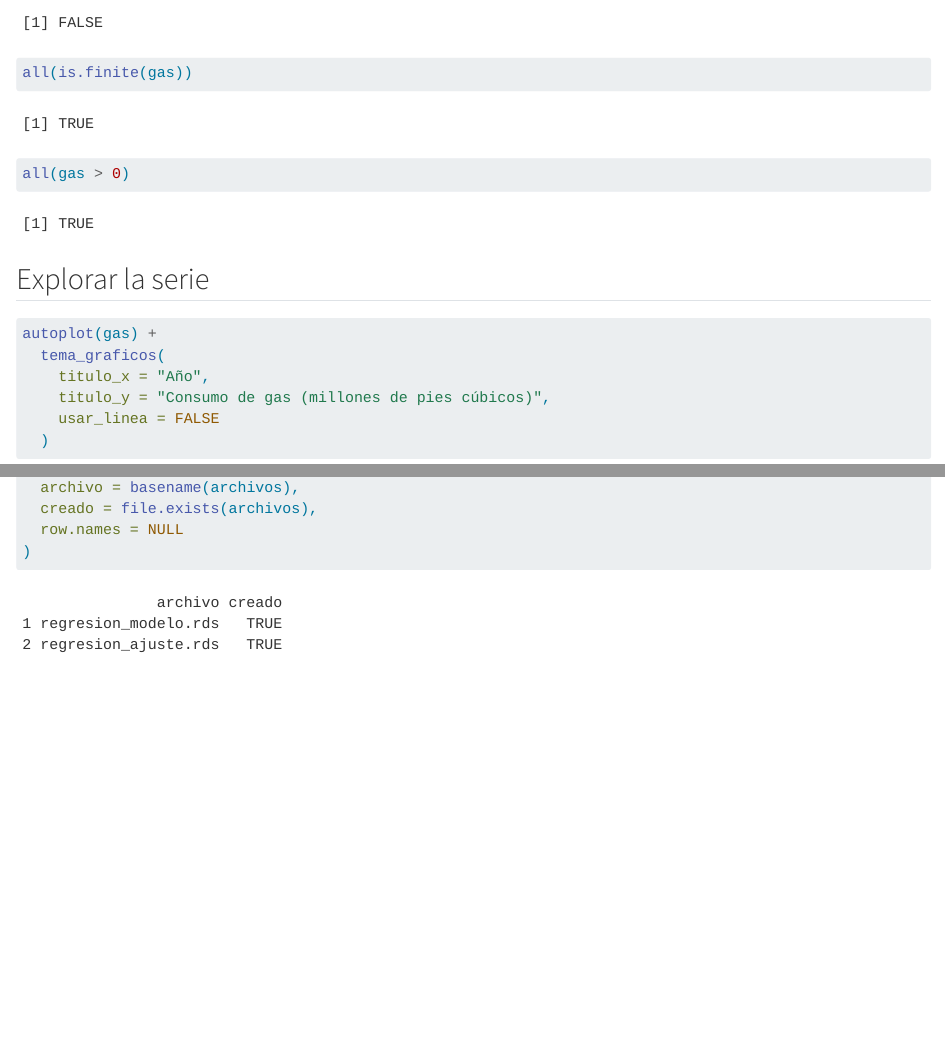
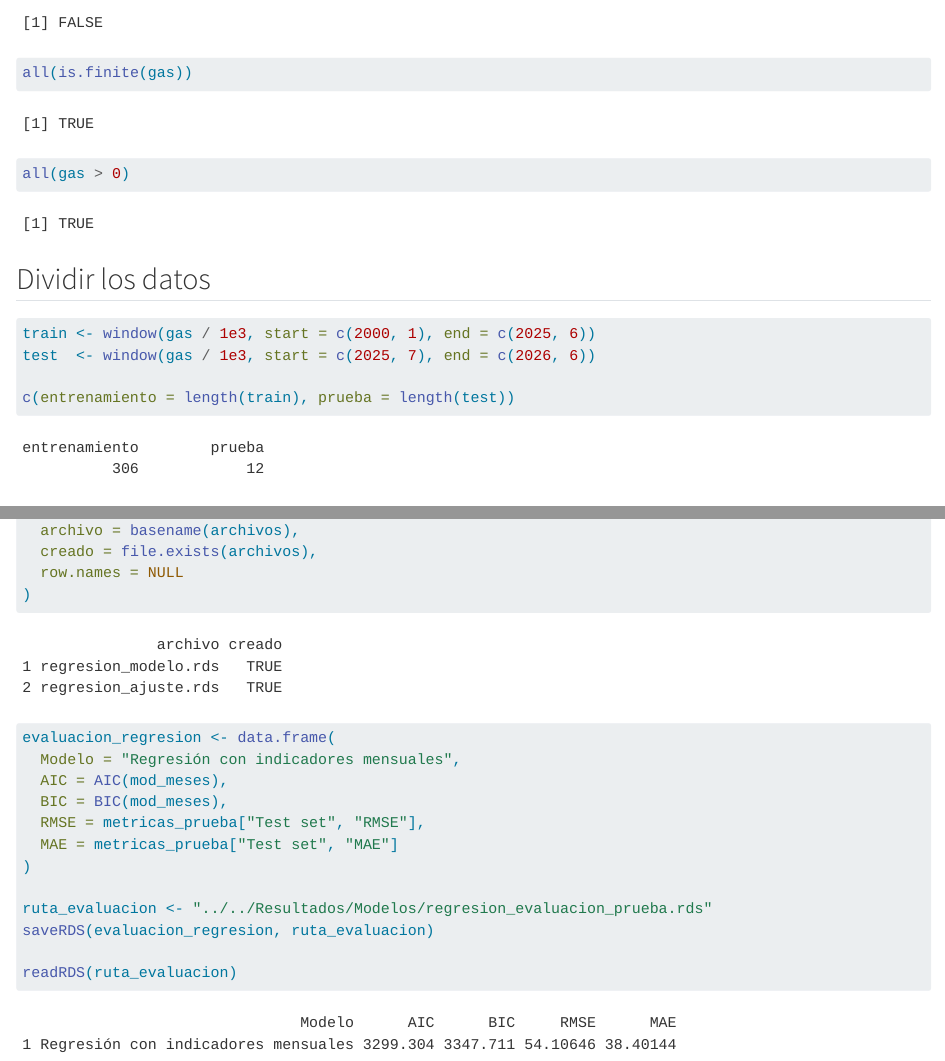
Before and after one commit to CarlosQuirosUCR/Proyecto_XS127, a Quarto document (Scripts/Modelos/regresion.qmd): the page in a window 1100 px wide, from 1320 px down, and a second part further down, joined at a grey line. Rendered offline with R 4.5, knitr and Pandoc in place of Quarto, with nearby package versions.

Commit message:
regresion

````diff
--- a/Scripts/Modelos/regresion.qmd
+++ b/Scripts/Modelos/regresion.qmd
@@ -35,6 +35,18 @@ all(is.finite(gas))
 all(gas > 0)
 
 ```
+
+
+
+## Dividir los datos
+
+```{r}
+train <- window(gas / 1e3, start = c(2000, 1), end = c(2025, 6))
+test  <- window(gas / 1e3, start = c(2025, 7), end = c(2026, 6))
+
+c(entrenamiento = length(train), prueba = length(test))
+```
+
 
 
 ## Explorar la serie
@@ -233,3 +255,21 @@ data.frame(
   row.names = NULL
 )
 ```
+
+
+
+
+```{r}
+evaluacion_regresion <- data.frame(
+  Modelo = "Regresión con indicadores mensuales",
+  AIC = AIC(mod_meses),
+  BIC = BIC(mod_meses),
+  RMSE = metricas_prueba["Test set", "RMSE"],
+  MAE = metricas_prueba["Test set", "MAE"]
+)
+
+ruta_evaluacion <- "../../Resultados/Modelos/regresion_evaluacion_prueba.rds"
+saveRDS(evaluacion_regresion, ruta_evaluacion)
+
+readRDS(ruta_evaluacion)
+```
````
Also changed, not shown: Resultados/Graficos/regresion_ajuste.rds, Resultados/Modelos/regresion_evaluacion_prueba.rds (added), Resultados/Modelos/regresion_modelo.rds, Resultados/Modelos/regresion_newey_west.rds (deleted), Scripts/Modelos/regresion.qmd (24 more changed lines).
